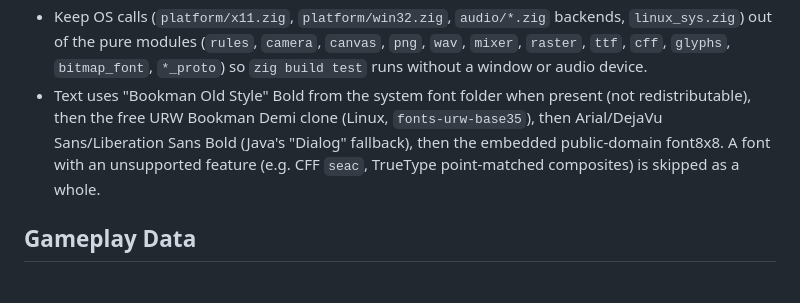
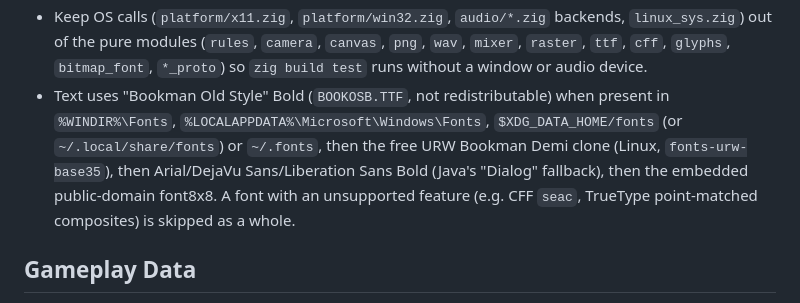
Before and after one commit to ViniciusNascDeMoraes/TCC, a Markdown page: AGENTS.md, the part around the change. Drawn GitHub-style.

Commit message:
♻️ docs: list where the Zig port looks for fonts
AGENTS.md and README now say that Bookman Old Style is found in the Windows and per-user font folders, matching the new search in text.zig.

Co-Authored-By: Claude Opus 5.5 <noreply@anthropic.com>
Claude-Session: https://claude.ai/code/session_01RwXrbJdeSigvfnqaRp16Cq

```diff
--- a/AGENTS.md
+++ b/AGENTS.md
@@ -39,7 +39,7 @@
   - OS layer: `platform.zig` (`Window`, `Key`, `KeyQueue`) with `platform/x11.zig` + `platform/x11_proto.zig` (Linux) and `platform/win32.zig` (Windows); `audio.zig` with `audio/pulse.zig` + `audio/pulse_proto.zig` (Linux) and `audio/winmm.zig` (Windows); `linux_sys.zig` (raw socket syscalls).
 - `src/tests.zig` is the single test root (`zig build test`); add new pure modules there. It also compiles (but never runs) the window and audio backends of the target OS.
 - Keep OS calls (`platform/x11.zig`, `platform/win32.zig`, `audio/*.zig` backends, `linux_sys.zig`) out of the pure modules (`rules`, `camera`, `canvas`, `png`, `wav`, `mixer`, `raster`, `ttf`, `cff`, `glyphs`, `bitmap_font`, `*_proto`) so `zig build test` runs without a window or audio device.
-- Text uses "Bookman Old Style" Bold from the system font folder when present (not redistributable), then the free URW Bookman Demi clone (Linux, `fonts-urw-base35`), then Arial/DejaVu Sans/Liberation Sans Bold (Java's "Dialog" fallback), then the embedded public-domain font8x8. A font with an unsupported feature (e.g. CFF `seac`, TrueType point-matched composites) is skipped as a whole.
+- Text uses "Bookman Old Style" Bold (`BOOKOSB.TTF`, not redistributable) when present in `%WINDIR%\Fonts`, `%LOCALAPPDATA%\Microsoft\Windows\Fonts`, `$XDG_DATA_HOME/fonts` (or `~/.local/share/fonts`) or `~/.fonts`, then the free URW Bookman Demi clone (Linux, `fonts-urw-base35`), then Arial/DejaVu Sans/Liberation Sans Bold (Java's "Dialog" fallback), then the embedded public-domain font8x8. A font with an unsupported feature (e.g. CFF `seac`, TrueType point-matched composites) is skipped as a whole.
 
 ## Gameplay Data
 
```
Also changed, not shown: 1 other file.
